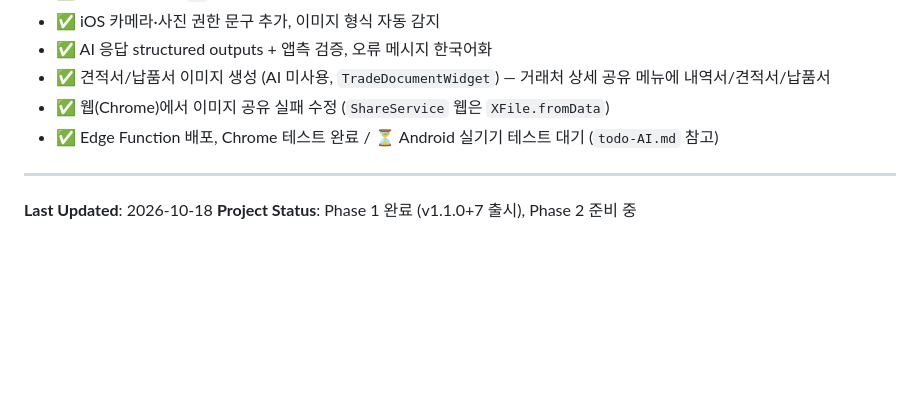
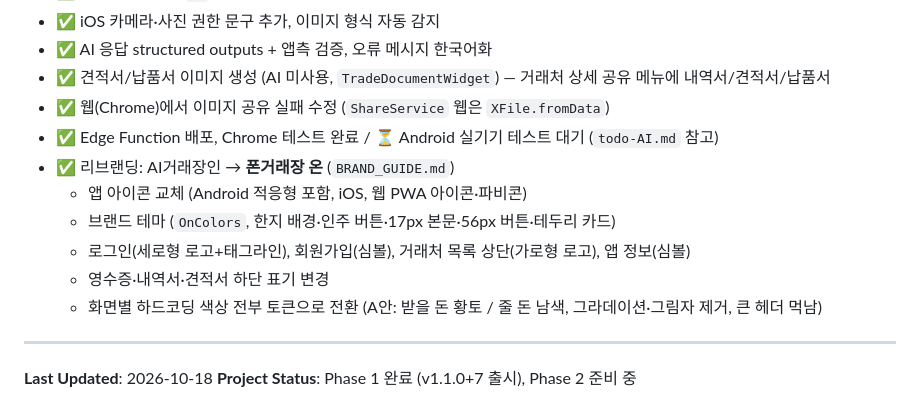
Before and after one commit to 7bang/trade-master, a Markdown page: claude.md, the part around one of its changes. Drawn GitHub-style; blank space fills up the shorter version.

```diff
--- a/claude.md
+++ b/claude.md
@@ -488,6 +521,12 @@ flutter clean
 - ✅ 견적서/납품서 이미지 생성 (AI 미사용, `TradeDocumentWidget`) — 거래처 상세 공유 메뉴에 내역서/견적서/납품서
 - ✅ 웹(Chrome)에서 이미지 공유 실패 수정 (`ShareService` 웹은 `XFile.fromData`)
 - ✅ Edge Function 배포, Chrome 테스트 완료 / ⏳ Android 실기기 테스트 대기 (`todo-AI.md` 참고)
+- ✅ 리브랜딩: AI거래장인 → **폰거래장 온** (`BRAND_GUIDE.md`)
+  - 앱 아이콘 교체 (Android 적응형 포함, iOS, 웹 PWA 아이콘·파비콘)
+  - 브랜드 테마 (`OnColors`, 한지 배경·인주 버튼·17px 본문·56px 버튼·테두리 카드)
+  - 로그인(세로형 로고+태그라인), 회원가입(심볼), 거래처 목록 상단(가로형 로고), 앱 정보(심볼)
+  - 영수증·내역서·견적서 하단 표기 변경
+  - 화면별 하드코딩 색상 전부 토큰으로 전환 (A안: 받을 돈 황토 / 줄 돈 남색, 그라데이션·그림자 제거, 큰 헤더 먹남)
 
 ---
 
```
Also changed, not shown: other parts of claude.md (+35 -2 lines).
